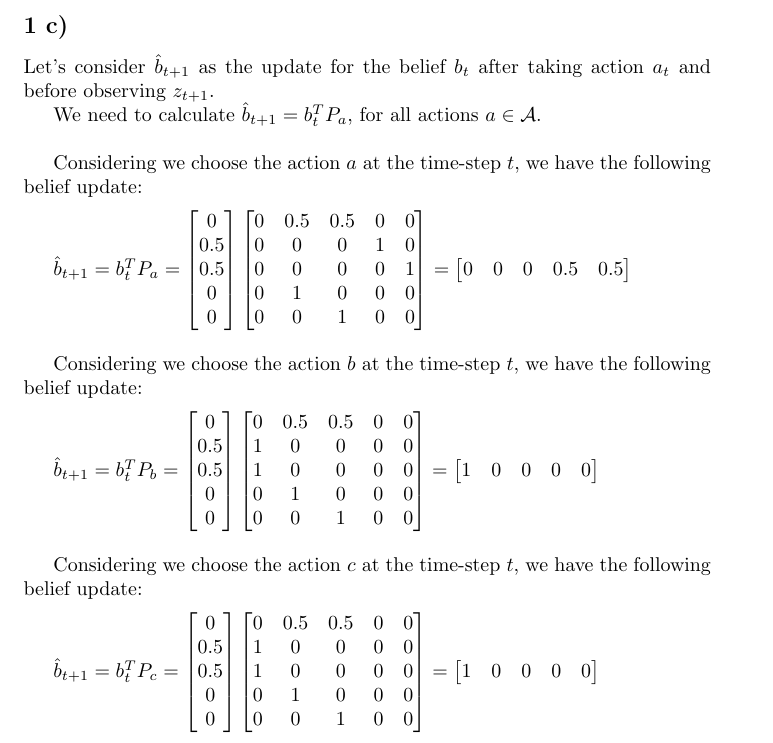
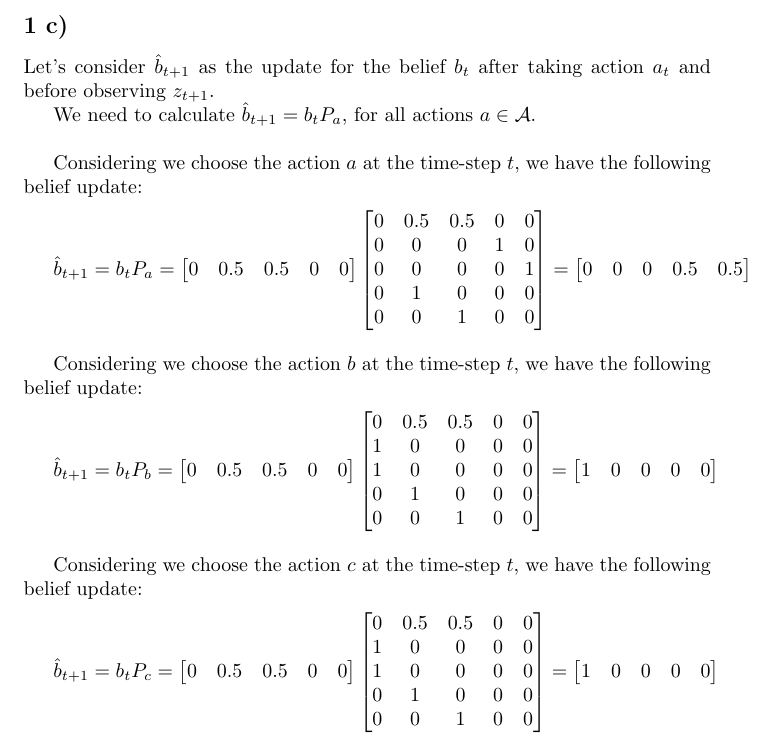
Before and after one commit to SebastiaoCarvalho/padi, a LaTeX problem sheet (hw3/hw3.tex): part of page 3 of 3, cut so that both start at the same text. Compiled offline with pdfLaTeX.

Commit message:
fix error on matrixes for c)

```diff
--- a/hw3/hw3.tex
+++ b/hw3/hw3.tex
@@ -147,7 +147,7 @@ $
 
 Let's consider $\hat{b}_{t+1}$ as the update for the belief $b_t$ after taking action $a_t$ and before observing $z_{t+1}$.
 
-We need to calculate $\hat{b}_{t+1} = b_t^T P_a$, for all actions $a \in \mathcal{A}$.
+We need to calculate $\hat{b}_{t+1} = b_t P_a$, for all actions $a \in \mathcal{A}$.
 
 \bigskip
 
@@ -156,13 +156,9 @@ Considering we choose the action $a$ at the time-step $t$, we have the following
 \medskip
 
 $
-  \hat{b}_{t+1} = b_t^T P_a =
+  \hat{b}_{t+1} = b_t P_a =
   \begin{bmatrix}
-    0 \\
-    0.5 \\
-    0.5 \\
-    0 \\
-    0 \\
+    0 & 0.5 & 0.5 & 0 & 0
   \end{bmatrix}
   \begin{bmatrix}
     0 & 0.5 & 0.5 & 0 & 0 \\
@@ -182,13 +178,9 @@ Considering we choose the action $b$ at the time-step $t$, we have the following
 \medskip
 
 $
-  \hat{b}_{t+1} = b_t^T P_b =
+  \hat{b}_{t+1} = b_t P_b =
   \begin{bmatrix}
-    0 \\
-    0.5 \\
-    0.5 \\
-    0 \\
-    0 \\
+    0 & 0.5 & 0.5 & 0 & 0 \\
   \end{bmatrix}
   \begin{bmatrix}
     0 & 0.5 & 0.5 & 0 & 0 \\
@@ -208,13 +200,9 @@ Considering we choose the action $c$ at the time-step $t$, we have the following
 \medskip
 
 $
-  \hat{b}_{t+1} = b_t^T P_c =
+  \hat{b}_{t+1} = b_t P_c =
   \begin{bmatrix}
-    0 \\
-    0.5 \\
-    0.5 \\
-    0 \\
-    0 \\
+    0 & 0.5 & 0.5 & 0 & 0 \\
   \end{bmatrix}
   \begin{bmatrix}
     0 & 0.5 & 0.5 & 0 & 0 \\
```
Also changed, not shown: hw3/hw3.pdf.
